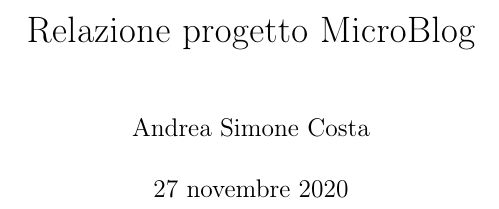
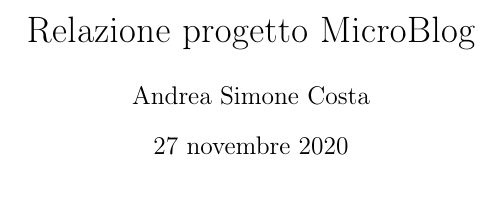
Before and after one commit to jfet97/microblog-java, a LaTeX document (relazione/relazione.tex): part of page 1 of 4, cut so that both start at the same text. Compiled offline with pdfLaTeX.

Commit message:
relation stuff

```diff
--- a/relazione/relazione.tex
+++ b/relazione/relazione.tex
@@ -1,4 +1,4 @@
-\documentclass[a4paper,10pt]{book}
+\documentclass[a4paper,10pt]{article}
 
 \usepackage[french,italian]{babel}
 \usepackage[T1]{fontenc}
```
Also changed, not shown: relazione/relazione.pdf, 5 other files.
